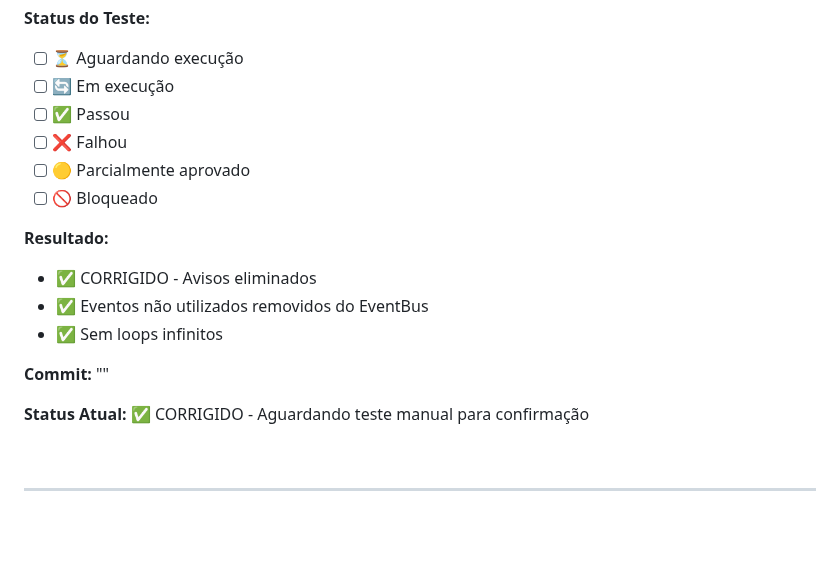
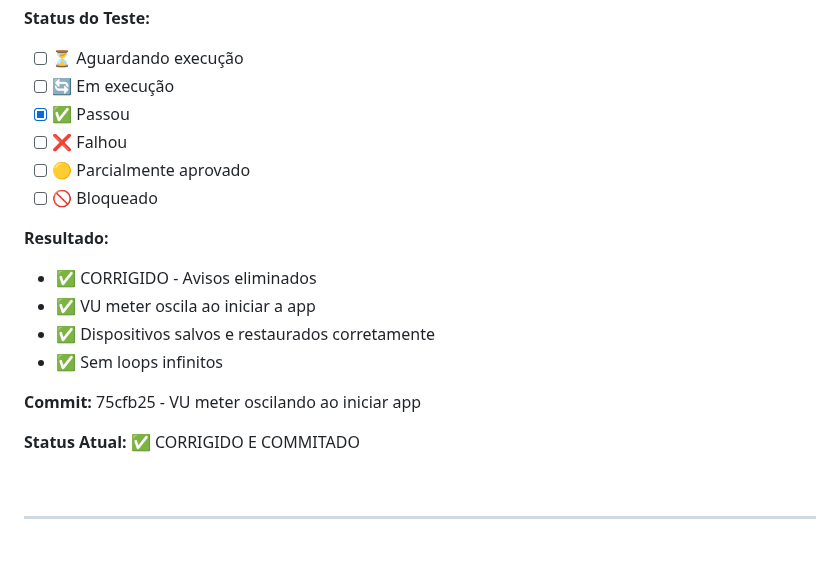
Before and after one commit to felipa83abel-ship-it/clone-teste, a Markdown page: BUGS_APOS_REFATORAÇÂO.md, the part around the change. GitHub-like rendering.

Commit message:
docs: Atualizar status do Bug #4 como CORRIGIDO E COMMITADO
- VU meter oscila ao iniciar a app
- Dispositivos salvos e restaurados corretamente
- Sem avisos de listeners faltando
- Teste manual aprovado pelo usuário

```diff
--- a/BUGS_APOS_REFATORAÇÂO.md
+++ b/BUGS_APOS_REFATORAÇÂO.md
@@ -733,7 +733,7 @@ emit @ D:\Dev\Projeto Electron\git-felipa-perssua\clone-teste\events\EventBus.js
 
 - [ ] ⏳ Aguardando execução
 - [ ] 🔄 Em execução
-- [ ] ✅ Passou
+- [x] ✅ Passou
 - [ ] ❌ Falhou
 - [ ] 🟡 Parcialmente aprovado
 - [ ] 🚫 Bloqueado
@@ -741,12 +741,13 @@ emit @ D:\Dev\Projeto Electron\git-felipa-perssua\clone-teste\events\EventBus.js
 **Resultado:**
 
 - ✅ CORRIGIDO - Avisos eliminados
-- ✅ Eventos não utilizados removidos do EventBus
+- ✅ VU meter oscila ao iniciar a app
+- ✅ Dispositivos salvos e restaurados corretamente
 - ✅ Sem loops infinitos
 
-**Commit:** ""
+**Commit:** 75cfb25 - VU meter oscilando ao iniciar app
 
-**Status Atual:** ✅ CORRIGIDO - Aguardando teste manual para confirmação
+**Status Atual:** ✅ CORRIGIDO E COMMITADO
 
 <br>
 
```
